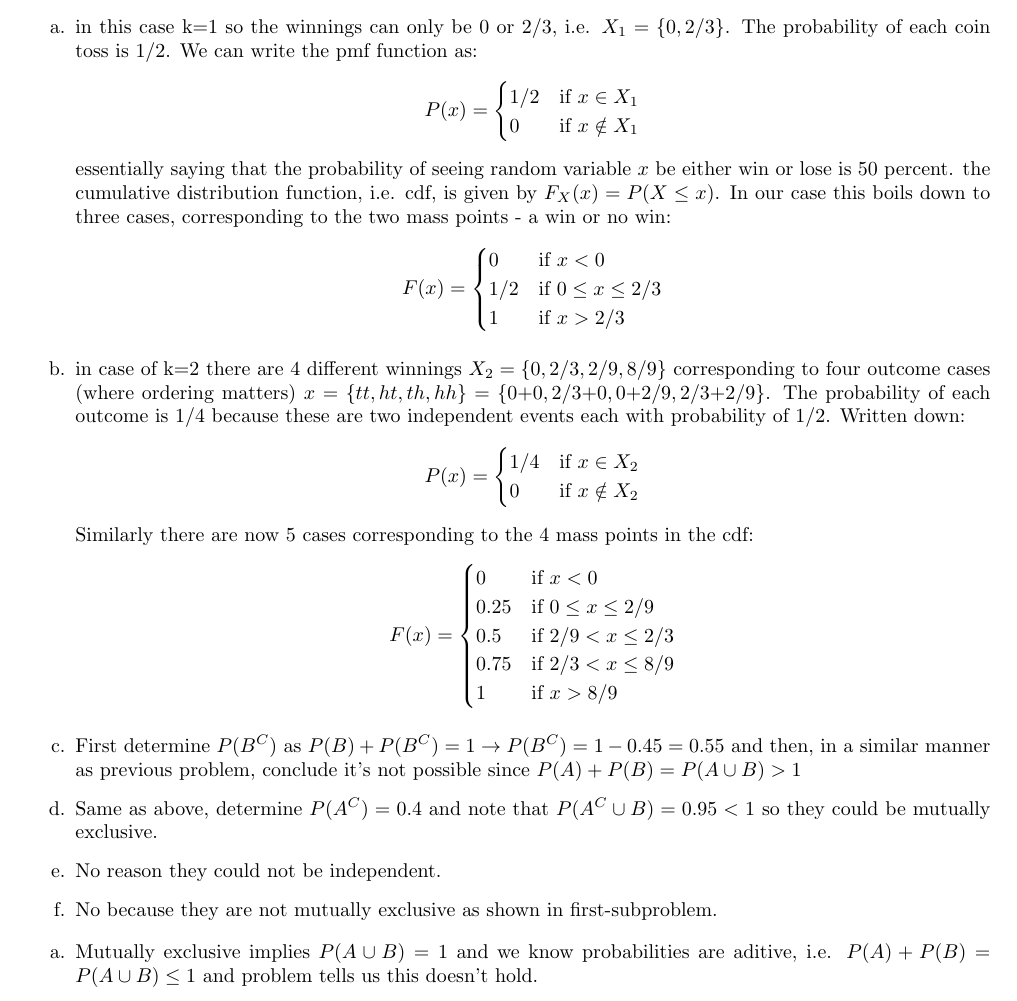
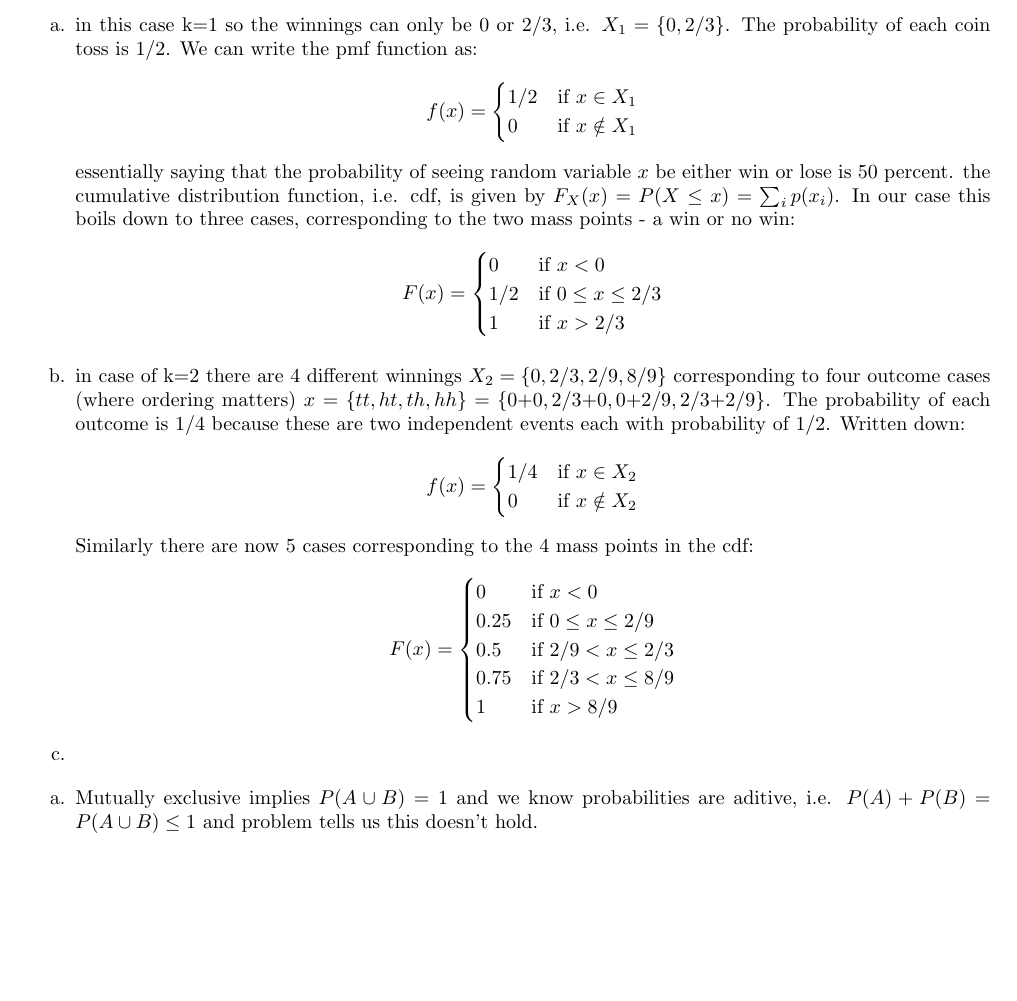
Before and after one commit to DinoBektesevic/STATS509, a LaTeX thesis (STATS509/HW2/HW2_DinoBektesevic.tex): part of page 1 of 7, cut so that both start at the same text, the shorter picture padded with empty space. Compiled offline with pdfLaTeX.

Commit message:
Updates from Overleaf

```diff
--- a/STATS509/HW2/HW2_DinoBektesevic.tex
+++ b/STATS509/HW2/HW2_DinoBektesevic.tex
@@ -62,12 +62,12 @@
 \section*{Problem 1}
 \begin{enumerate}
 	\item in this case k=1 so the winnings can only be 0 or 2/3, i.e. $X_1=\{0, 2/3\}$. The probability of each coin toss is 1/2. We can write the pmf function as:
-	$$P(x) = \begin{cases}
+	$$f(x) = \begin{cases}
 	        1/2 &\mbox{if } x \in X_1 \\
             0 & \mbox{if } x \notin X_1
         \end{cases}
     $$
-    essentially saying that the probability of seeing random variable $x$ be either win or lose is 50 percent. the cumulative distribution function, i.e. cdf, is given by $F_X(x) = P(X\leq x)$. In our case this boils down to three cases, corresponding to the two mass points - a win or no win:
+    essentially saying that the probability of seeing random variable $x$ be either win or lose is 50 percent. the cumulative distribution function, i.e. cdf, is given by $F_X(x) = P(X\leq x) = \sum_i p(x_i)$. In our case this boils down to three cases, corresponding to the two mass points - a win or no win:
 	$$F(x) = \begin{cases}
 	        0 &\mbox{if } x < 0 \\
 	        1/2 &\mbox{if } 0 \leq x \leq 2/3 \\
@@ -76,7 +76,7 @@
     $$
 
     \item in case of k=2 there are 4 different winnings $X_2=\{0, 2/3, 2/9, 8/9\}$ corresponding to four outcome cases (where ordering matters) $x=\{tt, ht, th, hh\} = \{\mbox{0+0}, \mbox{2/3+0}, \mbox{0+2/9}, \mbox{2/3+2/9}\}$. The probability of each outcome is 1/4 because these are two independent events each with probability of 1/2. Written down:
-    $$P(x) = \begin{cases}
+    $$f(x) = \begin{cases}
 	        1/4 &\mbox{if } x \in X_2 \\
             0 & \mbox{if } x \notin X_2
         \end{cases}
@@ -91,10 +91,7 @@
         \end{cases}
     $$
 
-	\item First determine $P(B^C)$ as $P(B)+P(B^C)=1 \rightarrow P(B^C)=1-0.45=0.55$ and then, in a similar manner as previous problem, conclude it's not possible since  $P(A)+P(B)=P(A\cup B) > 1$
-	\item Same as above, determine $P(A^C)=0.4$ and note that $P(A^C\cup B)=0.95<1$ so they could be mutually exclusive.
-	\item No reason they could not be independent.
-	\item No because they are not mutually exclusive as shown in first-subproblem.
+	\item
 \end{enumerate}
 
 
```
